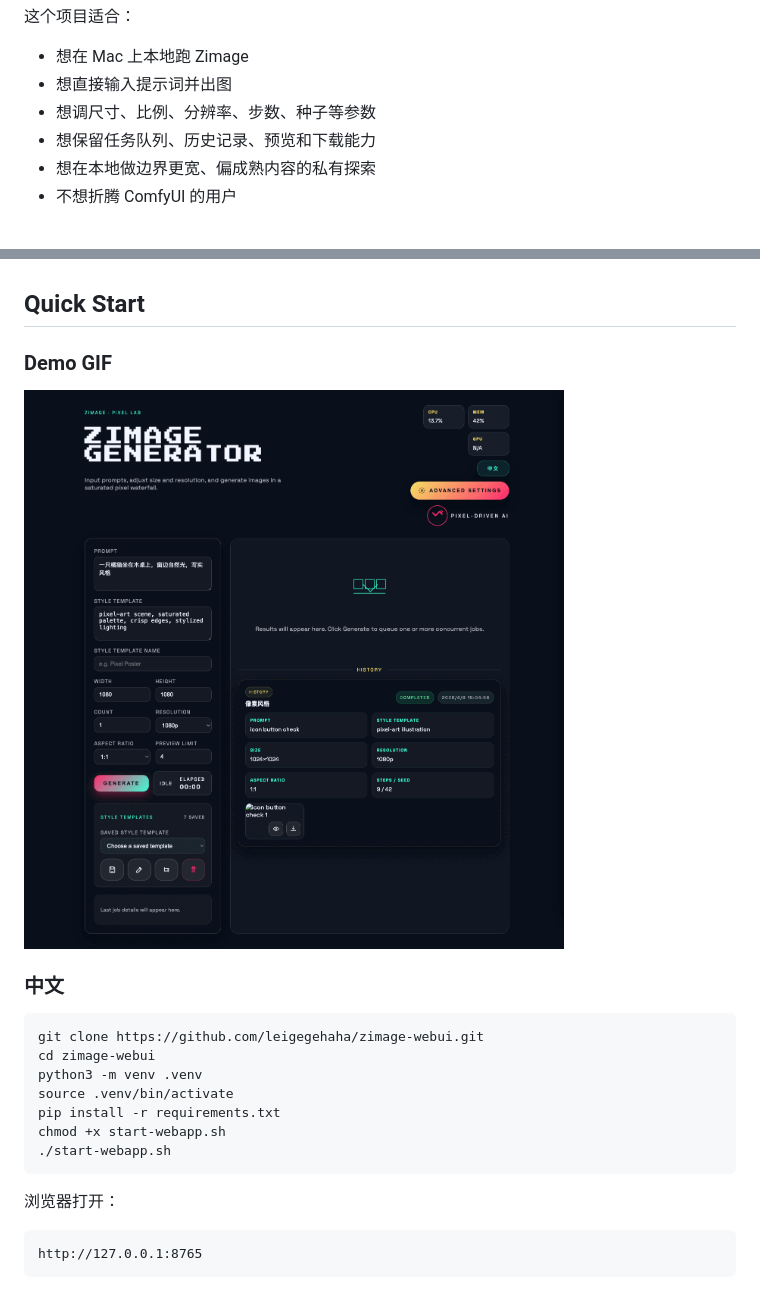
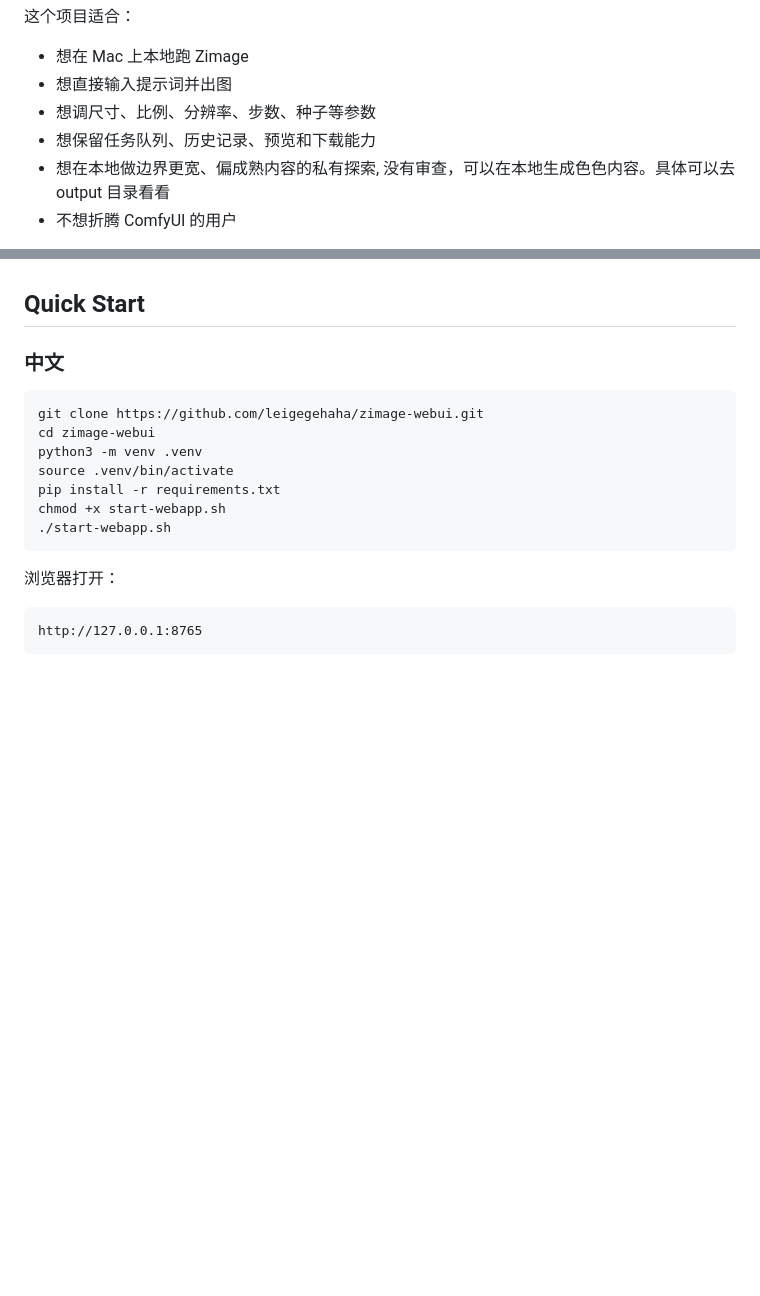
Before and after one commit to leigegehaha/zimage-webui, a Markdown page: README.md, 2 parts joined by grey strips. Drawn GitHub-style; blank space fills up the shorter version.

```diff
--- a/README.md
+++ b/README.md
@@ -26,5 +26,5 @@
 - 想直接输入提示词并出图
 - 想调尺寸、比例、分辨率、步数、种子等参数
 - 想保留任务队列、历史记录、预览和下载能力
-- 想在本地做边界更宽、偏成熟内容的私有探索
+- 想在本地做边界更宽、偏成熟内容的私有探索, 没有审查，可以在本地生成色色内容。具体可以去 output 目录看看
 - 不想折腾 ComfyUI 的用户
@@ -46,9 +48,6 @@ This project is for users who want:
 
 ## Quick Start
 
-### Demo GIF
-
-![Quick Start GIF](./assets/screenshots/quick-start.gif)
 
 ### 中文
 
```
Also changed, not shown: other parts of README.md (+2 -0 lines).
